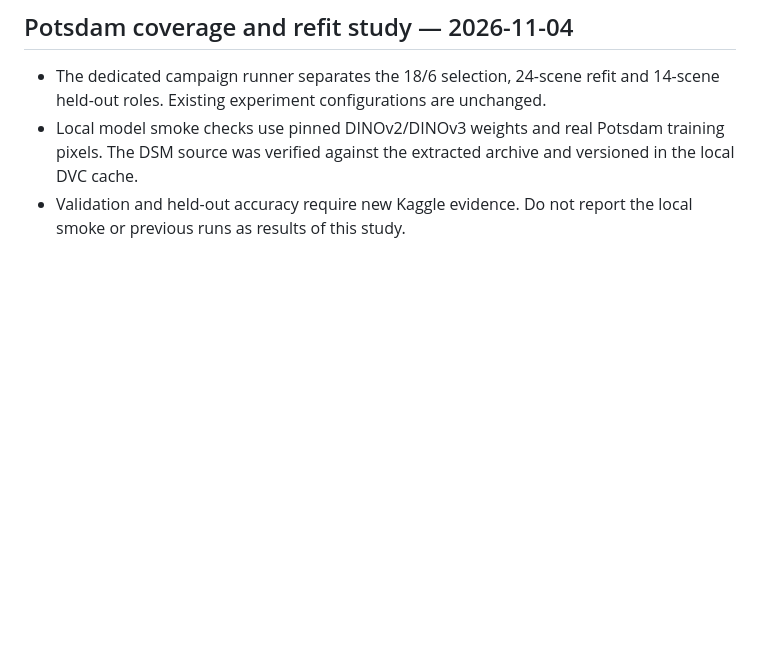
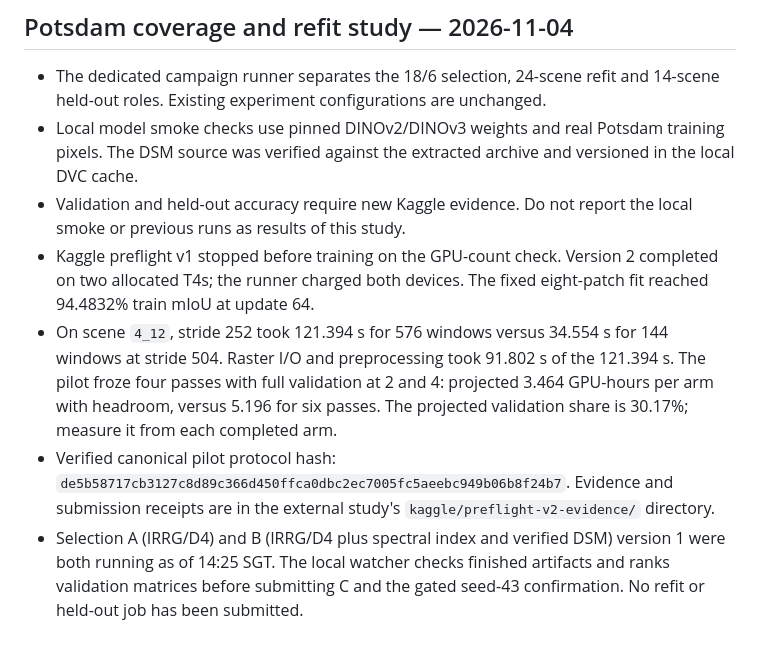
Before and after one commit to damminhtien/deepnet-for-semantic-labeling-photogrammetry, a Markdown page: .agent/STATE.md, the part around the change. Rendered like a GitHub page; blank space fills up the shorter version.

Commit message:
docs: record verified Potsdam preflight and selection launch

```diff
--- a/.agent/STATE.md
+++ b/.agent/STATE.md
@@ -383,3 +383,19 @@ Document verified segmentation evaluations and research, then push the resulting
   and versioned in the local DVC cache.
 - Validation and held-out accuracy require new Kaggle evidence. Do not report
   the local smoke or previous runs as results of this study.
+- Kaggle preflight v1 stopped before training on the GPU-count check. Version 2
+  completed on two allocated T4s; the runner charged both devices. The fixed
+  eight-patch fit reached 94.4832% train mIoU at update 64.
+- On scene `4_12`, stride 252 took 121.394 s for 576 windows versus 34.554 s
+  for 144 windows at stride 504. Raster I/O and preprocessing took 91.802 s of
+  the 121.394 s. The pilot froze four passes with full validation at 2 and 4:
+  projected 3.464 GPU-hours per arm with headroom, versus 5.196 for six passes.
+  The projected validation share is 30.17%; measure it from each completed arm.
+- Verified canonical pilot protocol hash:
+  `de5b58717cb3127c8d89c366d450ffca0dbc2ec7005fc5aeebc949b06b8f24b7`.
+  Evidence and submission receipts are in the external study's
+  `kaggle/preflight-v2-evidence/` directory.
+- Selection A (IRRG/D4) and B (IRRG/D4 plus spectral index and verified DSM)
+  version 1 were both running as of 14:25 SGT. The local watcher checks finished
+  artifacts and ranks validation matrices before submitting C and the gated
+  seed-43 confirmation. No refit or held-out job has been submitted.
```
